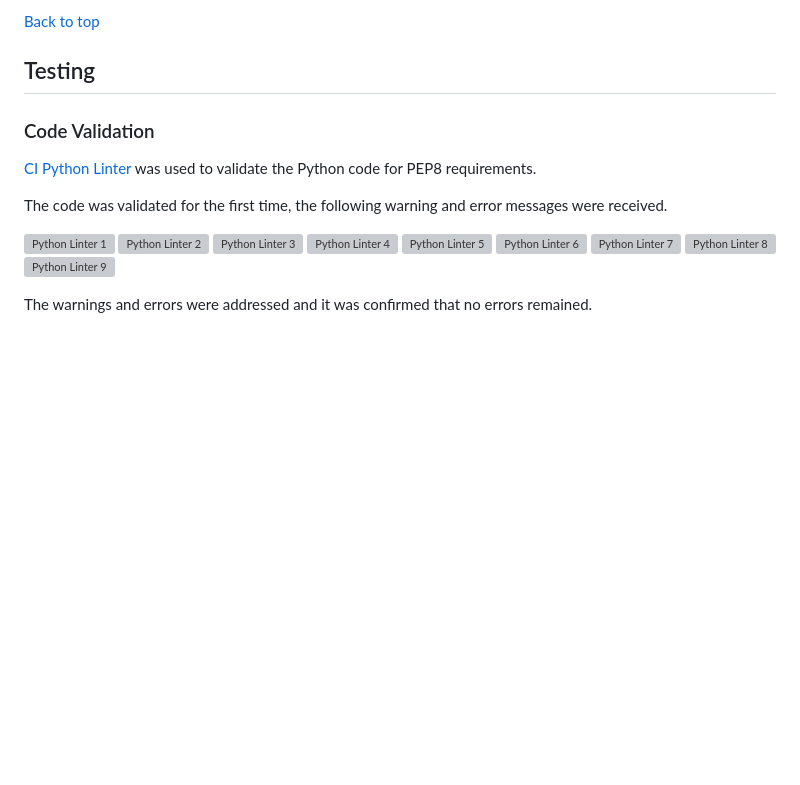
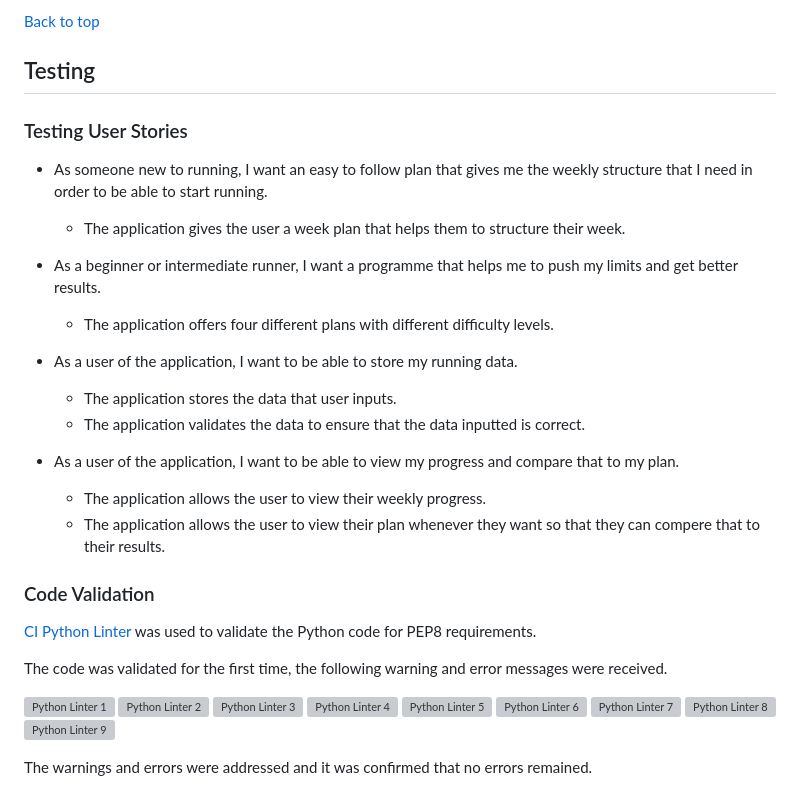
Before and after one commit to jonnlai/run-tracker, a Markdown page: README.md, the part around the change. GitHub-like rendering; blank space fills up the shorter version; grey boxes are pictures that could not be loaded.

Commit message:
docs: add testing user stories to testing

```diff
--- a/README.md
+++ b/README.md
@@ -147,6 +147,25 @@ The "results" worksheet holds all the usernames and the runs that the users have
 [Back to top](#run-tracker)
 
 ## Testing
+
+### Testing User Stories
+
+- As someone new to running, I want an easy to follow plan that gives me the weekly structure that I need in order to be able to start running.
+
+  - The application gives the user a week plan that helps them to structure their week.
+
+- As a beginner or intermediate runner, I want a programme that helps me to push my limits and get better results.
+
+  - The application offers four different plans with different difficulty levels.
+
+- As a user of the application, I want to be able to store my running data.
+
+  - The application stores the data that user inputs.
+  - The application validates the data to ensure that the data inputted is correct.
+
+- As a user of the application, I want to be able to view my progress and compare that to my plan.
+  - The application allows the user to view their weekly progress.
+  - The application allows the user to view their plan whenever they want so that they can compere that to their results.
 
 ### Code Validation
 
```
